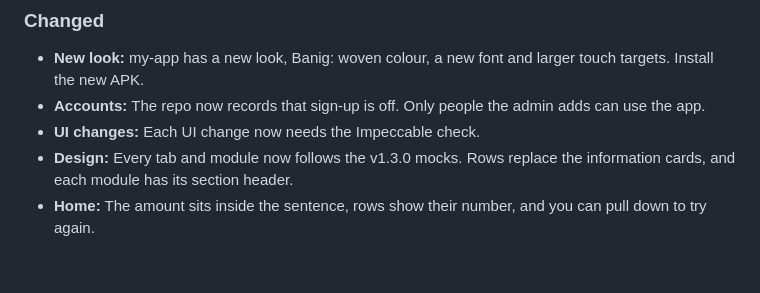
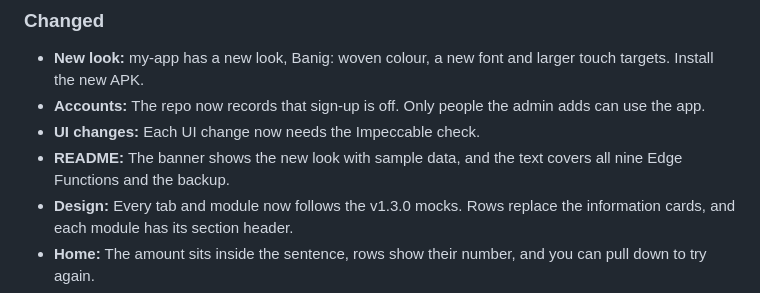
Before and after one commit to charlitomecarez/habi, a Markdown page: CHANGELOG.md, the part around the change. Rendered like a GitHub page; blank space fills up the shorter version.

```diff
--- a/CHANGELOG.md
+++ b/CHANGELOG.md
@@ -61,6 +61,7 @@ Do not put these items here:
 - **New look:** my-app has a new look, Banig: woven colour, a new font and larger touch targets. Install the new APK.
 - **Accounts:** The repo now records that sign-up is off. Only people the admin adds can use the app.
 - **UI changes:** Each UI change now needs the Impeccable check.
+- **README:** The banner shows the new look with sample data, and the text covers all nine Edge Functions and the backup.
 - **Design:** Every tab and module now follows the v1.3.0 mocks. Rows replace the information cards, and each module has its section header.
 - **Home:** The amount sits inside the sentence, rows show their number, and you can pull down to try again.
 - **Money:** A chart of this week and a Today list come first. Whole amounts drop ".00".
```
Also changed, not shown: README.md (+36 -19 lines), docs/releases/v1.3.0.md (+0 -1 lines), docs/images/readme-banner.png.
